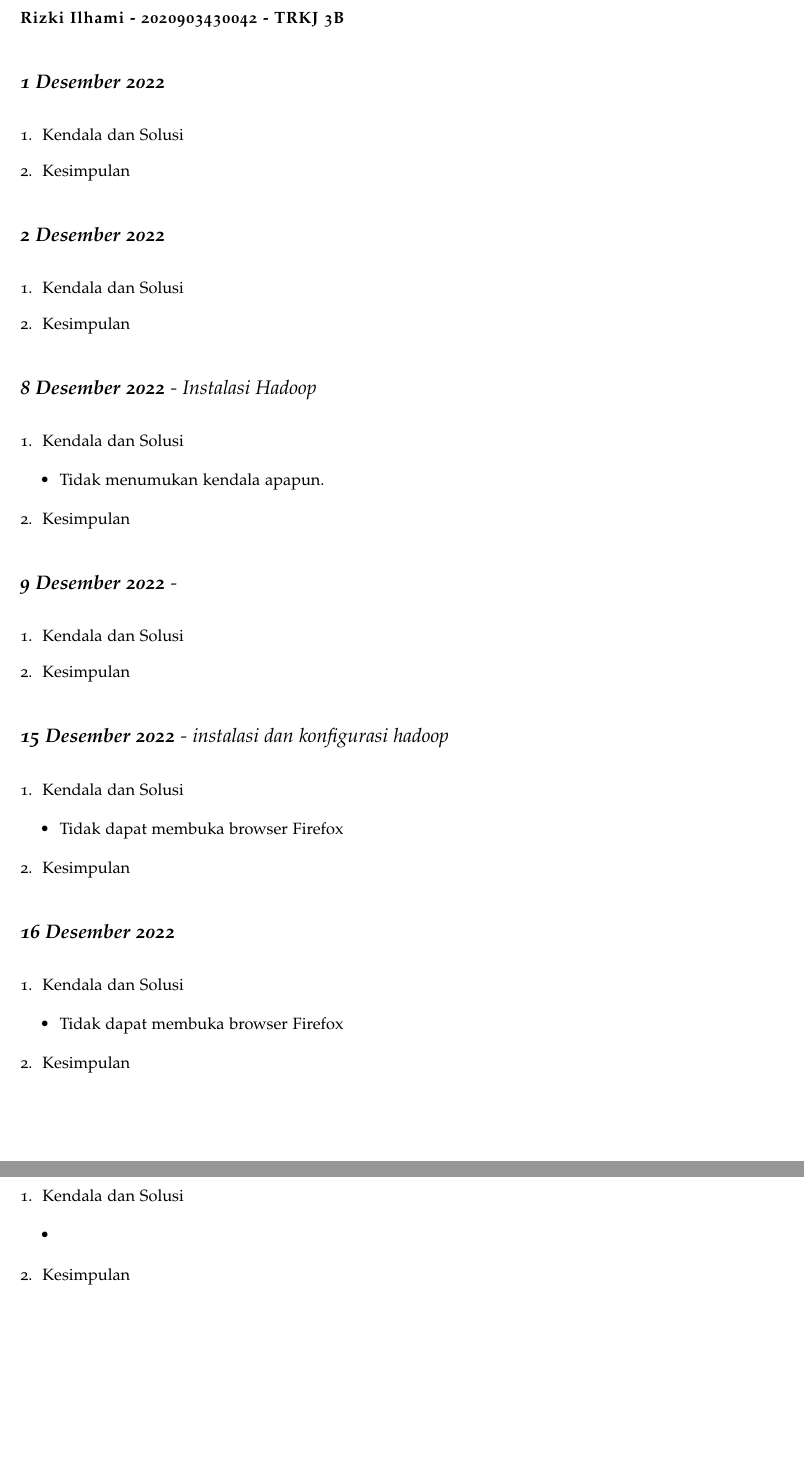
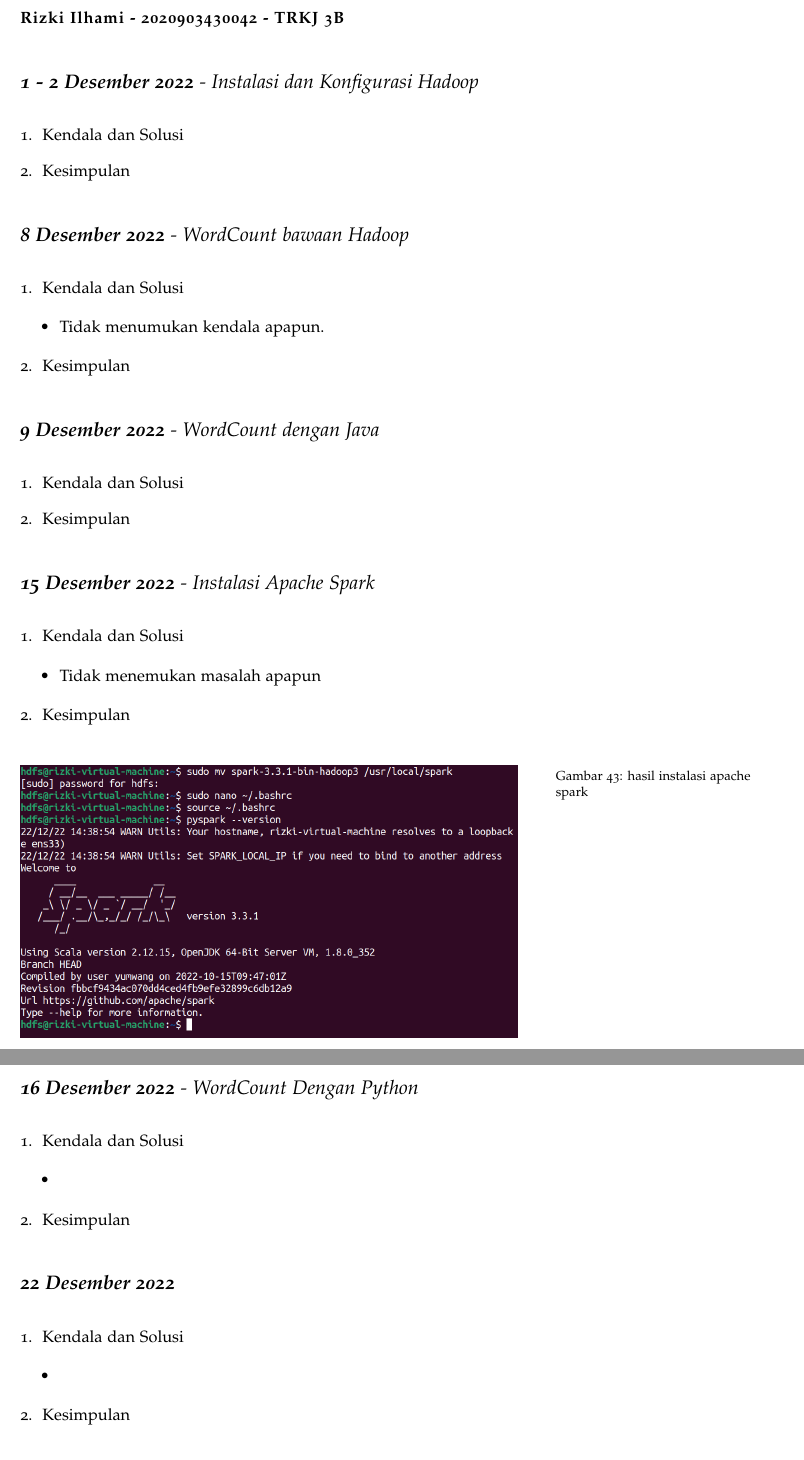
Before and after one commit to muhdavi/practice-big-data-2022, a LaTeX document (lab_notes.tex, which reads laporan/RizkiIlhami.tex): two parts of pages 57 and 58 of 70, joined at a grey line, cut so that both start at the same text. Compiled offline with pdfLaTeX.

Commit message:
Laporan Sementara

```diff
--- a/laporan/RizkiIlhami.tex
+++ b/laporan/RizkiIlhami.tex
@@ -1,26 +1,15 @@
 \newthought{\textbf{Rizki Ilhami - 2020903430042 - TRKJ 3B}}
 
-\newday{\textbf{1 Desember 2022}}
+\newday{\textbf{1 - 2 Desember 2022} - Instalasi dan Konfigurasi Hadoop}
 \begin{enumerate}
 \item Kendala dan Solusi
-% jelaskan kendala dan penyebab yang dialami saat mengikuti praktikum serta solusi atau langkah-langkah yang telah dilakukan
 
 \item Kesimpulan
-% berikan kesimpulan dari praktikum yang telah dikerjkan
 
 \end{enumerate}
 
-\newday{\textbf{2 Desember 2022}}
-\begin{enumerate}
-\item Kendala dan Solusi
-% jelaskan kendala dan penyebab yang dialami saat mengikuti praktikum serta solusi atau langkah-langkah yang telah dilakukan
 
-\item Kesimpulan
-% berikan kesimpulan dari praktikum yang telah dikerjkan
-
-\end{enumerate}
-
-\newday{\textbf{8 Desember 2022} - Instalasi Hadoop}
+\newday{\textbf{8 Desember 2022} - WordCount bawaan Hadoop}
 \begin{enumerate}
 \item Kendala dan Solusi
 
@@ -29,26 +18,23 @@
 \end{itemize}
 
 \item Kesimpulan
-% berikan kesimpulan dari praktikum yang telah dikerjkan
 
 \end{enumerate}
 
-\newday{\textbf{9 Desember 2022} -}
+\newday{\textbf{9 Desember 2022} - WordCount dengan Java}
 \begin{enumerate}
 \item Kendala dan Solusi
-% jelaskan kendala dan penyebab yang dialami saat mengikuti praktikum serta solusi atau langkah-langkah yang telah dilakukan
 
 \item Kesimpulan
-% berikan kesimpulan dari praktikum yang telah dikerjkan
 
 \end{enumerate}
 
-\newday{\textbf{15 Desember 2022} - instalasi dan konfigurasi hadoop}
+\newday{\textbf{15 Desember 2022} - Instalasi Apache Spark}
 \begin{enumerate}
 \item Kendala dan Solusi
 
 \begin{itemize}
-\item Tidak dapat membuka browser Firefox
+\item Tidak menemukan masalah apapun
 \end{itemize}
 
 
@@ -57,12 +43,18 @@
 
 \end{enumerate}
 
-\newday{\textbf{16 Desember 2022}}
+\begin{figure}[!ht]
+\includegraphics[width=\textwidth]{RizkiIlhami/spark}
+\caption{hasil instalasi apache spark }
+\label{gam:hasil instalasi spark}
+\end{figure}
+
+\newday{\textbf{16 Desember 2022} - WordCount Dengan Python}
 \begin{enumerate}
 \item Kendala dan Solusi
 
 \begin{itemize}
-\item Tidak dapat membuka browser Firefox
+\item
 \end{itemize}
 
 
```
Also changed, not shown: gambar/RizkiIlhami/Spark.png (added).
